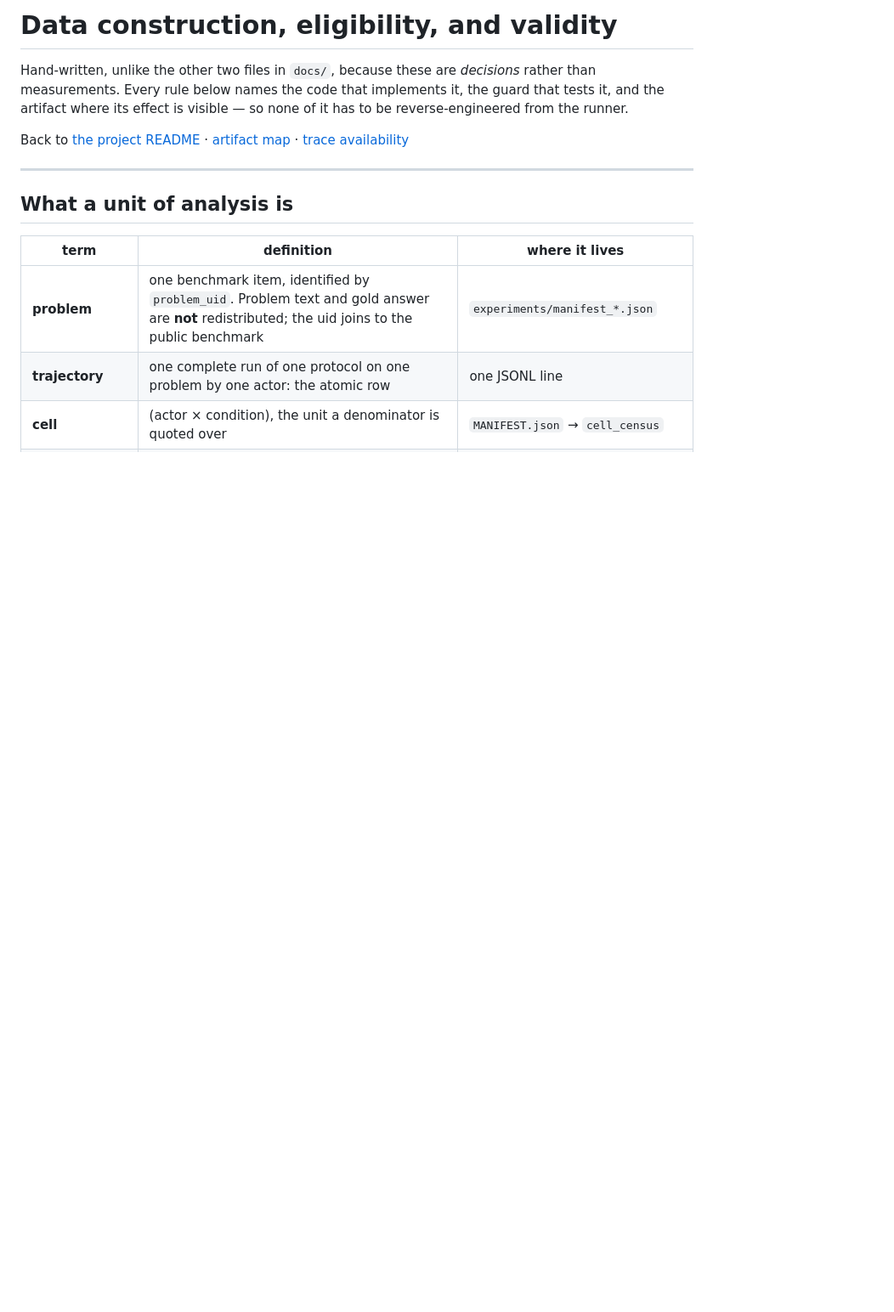
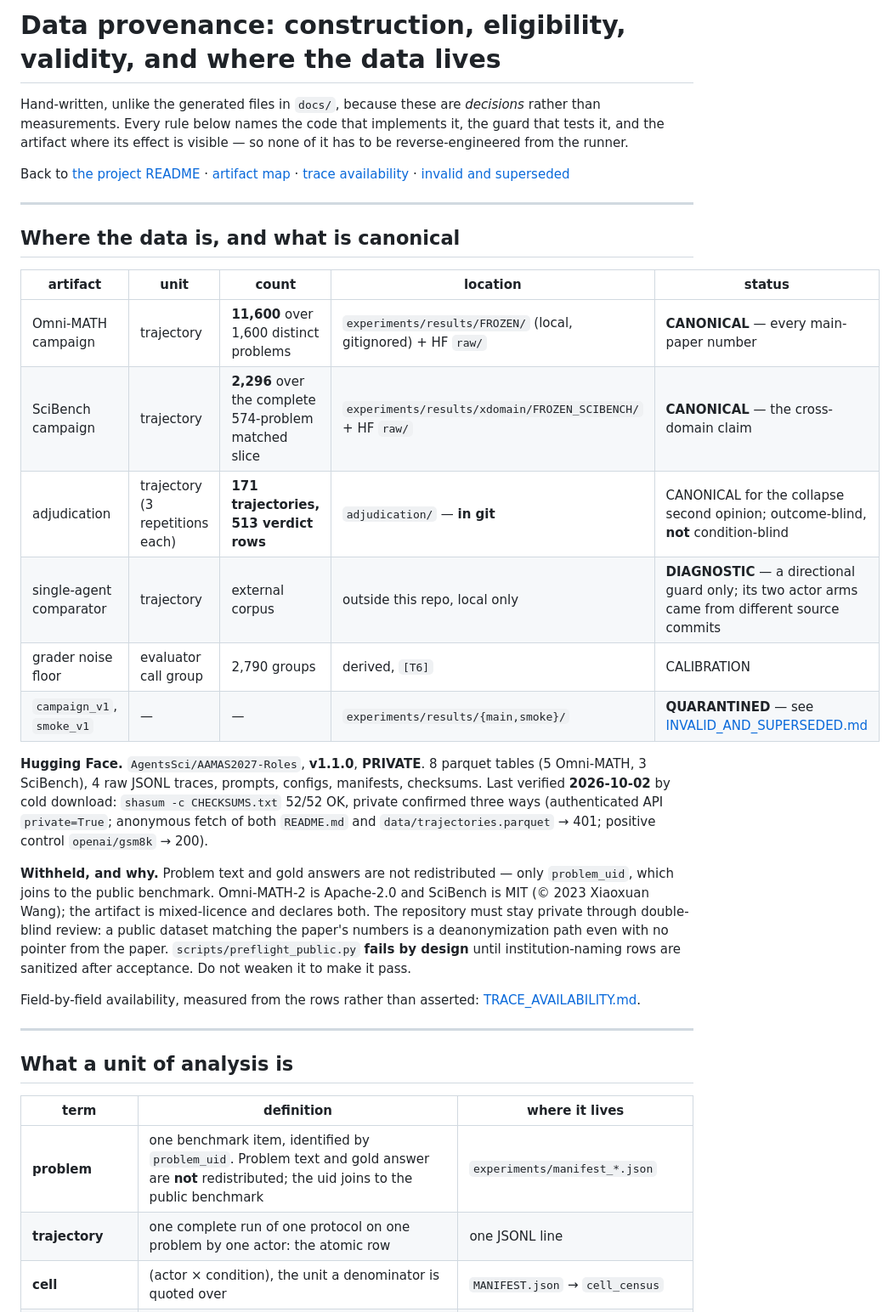
Before and after one commit to ChihHsuan-Yang/AAMAS2027-AgentProtocols, a Markdown page: docs/DATA_PROVENANCE.md, the part around the change. Shown at 85% size. GitHub-like rendering; blank space fills up the shorter version.

```diff
--- a/docs/DATA_CONSTRUCTION.md
+++ b/docs/DATA_PROVENANCE.md
@@ -1,13 +1,46 @@
-# Data construction, eligibility, and validity
+# Data provenance: construction, eligibility, validity, and where the data lives
 
-Hand-written, unlike the other two files in `docs/`, because these are
+Hand-written, unlike the generated files in `docs/`, because these are
 *decisions* rather than measurements. Every rule below names the code that
 implements it, the guard that tests it, and the artifact where its effect is
 visible — so none of it has to be reverse-engineered from the runner.
 
 Back to [the project README](../README.md) ·
 [artifact map](PAPER_ARTIFACT_MAP.md) ·
-[trace availability](TRACE_AVAILABILITY.md)
+[trace availability](TRACE_AVAILABILITY.md) ·
+[invalid and superseded](INVALID_AND_SUPERSEDED.md)
+
+---
+
+## Where the data is, and what is canonical
+
+| artifact | unit | count | location | status |
+|---|---|---|---|---|
+| Omni-MATH campaign | trajectory | **11,600** over 1,600 distinct problems | `experiments/results/FROZEN/` (local, gitignored) + HF `raw/` | **CANONICAL** — every main-paper number |
+| SciBench campaign | trajectory | **2,296** over the complete 574-problem matched slice | `experiments/results/xdomain/FROZEN_SCIBENCH/` + HF `raw/` | **CANONICAL** — the cross-domain claim |
+| adjudication | trajectory (3 repetitions each) | **171 trajectories, 513 verdict rows** | `adjudication/` — **in git** | CANONICAL for the collapse second opinion; outcome-blind, **not** condition-blind |
+| single-agent comparator | trajectory | external corpus | outside this repo, local only | **DIAGNOSTIC** — a directional guard only; its two actor arms came from different source commits |
+| grader noise floor | evaluator call group | 2,790 groups | derived, `[T6]` | CALIBRATION |
+| `campaign_v1`, `smoke_v1` | — | — | `experiments/results/{main,smoke}/` | **QUARANTINED** — see [INVALID_AND_SUPERSEDED.md](INVALID_AND_SUPERSEDED.md) |
+
+**Hugging Face.** `AgentsSci/AAMAS2027-Roles`, **v1.1.0**, **PRIVATE**.
+8 parquet tables (5 Omni-MATH, 3 SciBench), 4 raw JSONL traces, prompts,
+configs, manifests, checksums. Last verified **2026-10-02** by cold
+download: `shasum -c CHECKSUMS.txt` 52/52 OK, private confirmed three ways
+(authenticated API `private=True`; anonymous fetch of both `README.md` and
+`data/trajectories.parquet` → 401; positive control `openai/gsm8k` → 200).
+
+**Withheld, and why.** Problem text and gold answers are not redistributed
+— only `problem_uid`, which joins to the public benchmark. Omni-MATH-2 is
+Apache-2.0 and SciBench is MIT (© 2023 Xiaoxuan Wang); the artifact is
+mixed-licence and declares both. The repository must stay private through
+double-blind review: a public dataset matching the paper's numbers is a
+deanonymization path even with no pointer from the paper.
+`scripts/preflight_public.py` **fails by design** until institution-naming
+rows are sanitized after acceptance. Do not weaken it to make it pass.
+
+Field-by-field availability, measured from the rows rather than asserted:
+[TRACE_AVAILABILITY.md](TRACE_AVAILABILITY.md).
 
 ---
 
```
Also changed, not shown: docs/INVALID_AND_SUPERSEDED.md (added, +79 -0 lines).
